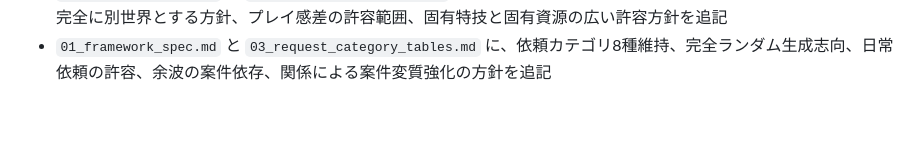
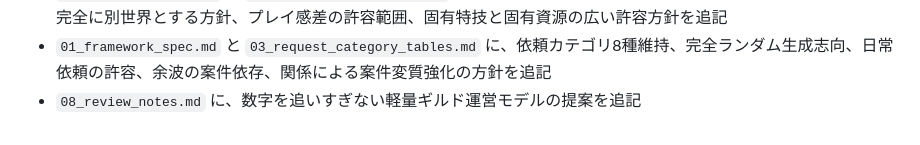
Before and after one commit to ishidafuu/isdf_guild, a Markdown page: Docs/framework/99_changelog.md, the part around the change. Drawn GitHub-style.

```diff
--- a/Docs/framework/99_changelog.md
+++ b/Docs/framework/99_changelog.md
@@ -31,3 +31,4 @@
 - `01_framework_spec.md` と `02_world_pack_template.md` に、初期ワールド本数を固定せず、代表パックで試してから段階的に追加する方針を追記
 - `01_framework_spec.md` と `02_world_pack_template.md` に、王道ファンタジーを並列候補として扱う方針、世界観を完全に別世界とする方針、プレイ感差の許容範囲、固有特技と固有資源の広い許容方針を追記
 - `01_framework_spec.md` と `03_request_category_tables.md` に、依頼カテゴリ8種維持、完全ランダム生成志向、日常依頼の許容、余波の案件依存、関係による案件変質強化の方針を追記
+- `08_review_notes.md` に、数字を追いすぎない軽量ギルド運営モデルの提案を追記
```
Also changed, not shown: Docs/framework/08_review_notes.md (+41 -0 lines).
